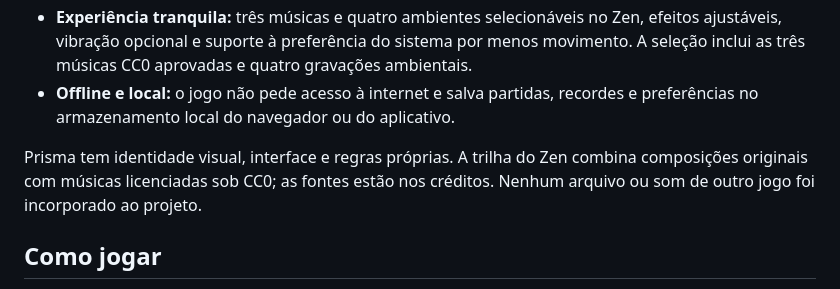
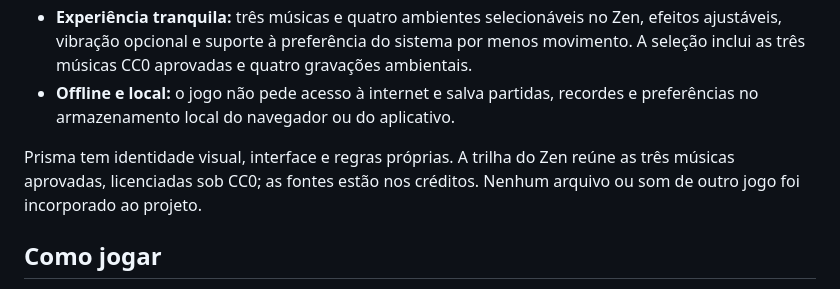
Before and after one commit to thiagodluz/Prisma, a Markdown page: README.md, the part around the change. Drawn GitHub-style.

Commit message:
Document the final approved Zen music catalog

```diff
--- a/README.md
+++ b/README.md
@@ -17,7 +17,7 @@ Prisma é um jogo independente para Android e navegador, criado para quem gosta
 - **Experiência tranquila:** três músicas e quatro ambientes selecionáveis no Zen, efeitos ajustáveis, vibração opcional e suporte à preferência do sistema por menos movimento. A seleção inclui as três músicas CC0 aprovadas e quatro gravações ambientais.
 - **Offline e local:** o jogo não pede acesso à internet e salva partidas, recordes e preferências no armazenamento local do navegador ou do aplicativo.
 
-Prisma tem identidade visual, interface e regras próprias. A trilha do Zen combina composições originais com músicas licenciadas sob CC0; as fontes estão nos créditos. Nenhum arquivo ou som de outro jogo foi incorporado ao projeto.
+Prisma tem identidade visual, interface e regras próprias. A trilha do Zen reúne as três músicas aprovadas, licenciadas sob CC0; as fontes estão nos créditos. Nenhum arquivo ou som de outro jogo foi incorporado ao projeto.
 
 ## Como jogar
 
```
